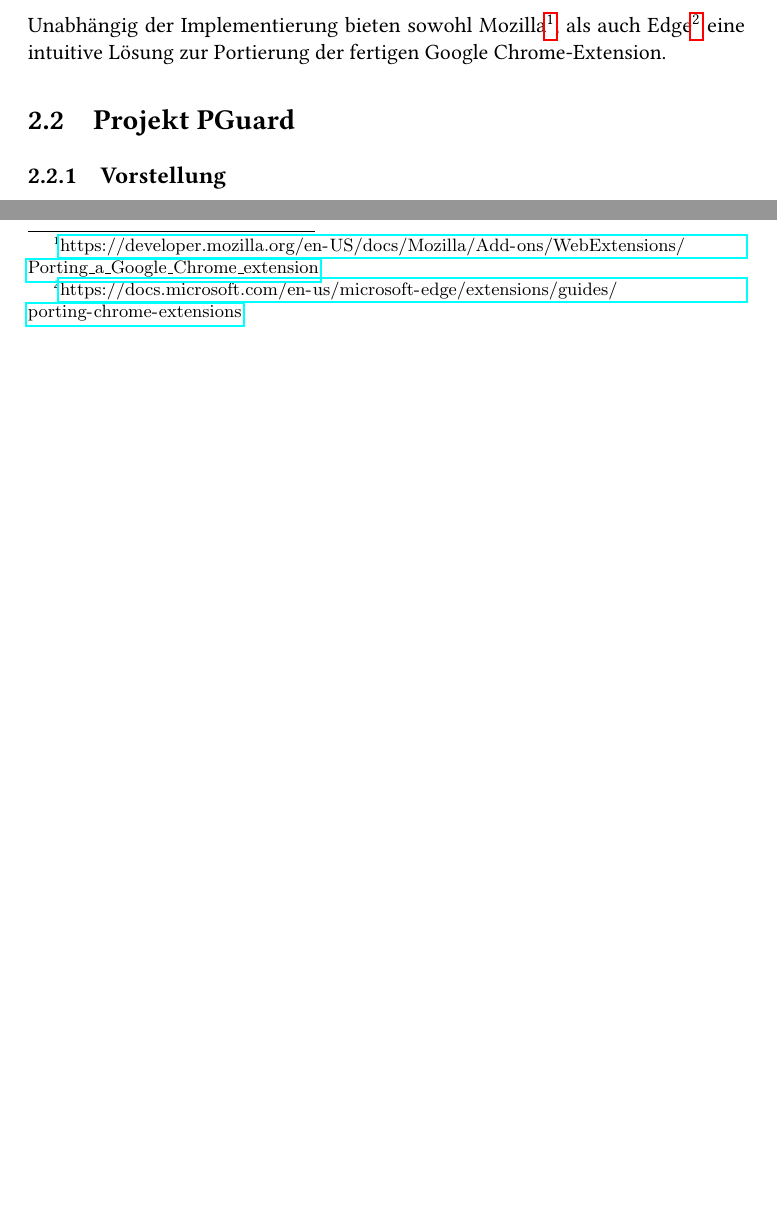
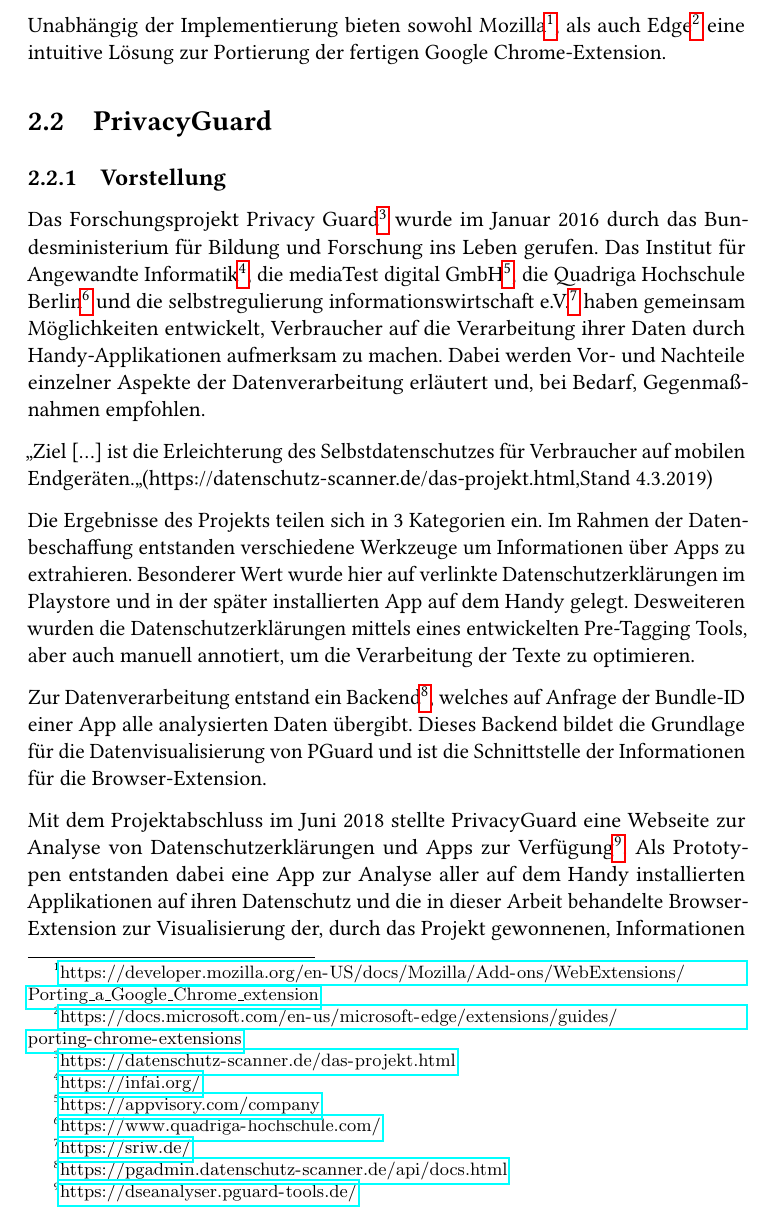
Before and after one commit to Contused/BApgp, a LaTeX thesis (BA/LaTeX/thesis_name.tex, which reads BA/LaTeX/02_vorarbeit.tex): two parts of page 11 of 41 before the commit and part of page 11 of 41 after it, the two joined at a grey line, cut so that both start at the same text, the shorter picture padded with empty space. The pictures show the PDF file BA/LaTeX/thesis_name.pdf that the author committed with the source.

Commit message:
[NEU] PrivacyGuard: Vorstellung geschrieben.

```diff
--- a/BA/LaTeX/02_vorarbeit.tex
+++ b/BA/LaTeX/02_vorarbeit.tex
@@ -44,6 +44,15 @@ Unabhängig der Implementierung bieten sowohl Mozilla\footnote{\url{https://deve
 
 \subsection{Vorstellung}
 \label{ss:vorstellung}
+Das Forschungsprojekt Privacy Guard\footnote{\url{https://datenschutz-scanner.de/das-projekt.html}} wurde im Januar 2016 durch das Bundesministerium für Bildung und Forschung ins Leben gerufen. Das Institut für Angewandte Informatik\footnote{\url{https://infai.org/}}, die mediaTest digital GmbH\footnote{\url{https://appvisory.com/company}}, die Quadriga Hochschule Berlin\footnote{\url{https://www.quadriga-hochschule.com/}} und die selbstregulierung informationswirtschaft e.V.\footnote{\url{https://sriw.de/}} haben gemeinsam Möglichkeiten entwickelt, Verbraucher auf die Verarbeitung ihrer Daten durch Handy-Applikationen aufmerksam zu machen. Dabei werden Vor- und Nachteile einzelner Aspekte der Datenverarbeitung erläutert und, bei Bedarf, Gegenmaßnahmen empfohlen.
+
+\glqq Ziel [...] ist die Erleichterung des Selbstdatenschutzes für Verbraucher auf mobilen Endgeräten.\glqq{}(https://datenschutz-scanner.de/das-projekt.html,Stand 4.3.2019)
+
+Die Ergebnisse des Projekts teilen sich in 3 Kategorien ein. Im Rahmen der Datenbeschaffung entstanden verschiedene Werkzeuge um Informationen über Apps zu extrahieren. Besonderer Wert wurde hier auf verlinkte Datenschutzerklärungen im Playstore und in der später installierten App auf dem Handy gelegt. Desweiteren wurden die Datenschutzerklärungen mittels eines entwickelten Pre-Tagging Tools, aber auch manuell annotiert, um die Verarbeitung der Texte zu optimieren.
+
+Zur Datenverarbeitung entstand ein Backend\footnote{\url{https://pgadmin.datenschutz-scanner.de/api/docs.html}}, welches auf Anfrage der Bundle-ID einer App alle analysierten Daten übergibt. Dieses Backend bildet die Grundlage für die Datenvisualisierung von PGuard und ist die Schnittstelle der Informationen für die Browser-Extension.
+
+Mit dem Projektabschluss im Juni 2018 stellte PrivacyGuard eine Webseite zur Analyse von Datenschutzerklärungen und Apps zur Verfügung\footnote{\url{https://dseanalyser.pguard-tools.de/}}. Als Prototypen entstanden dabei eine App zur Analyse aller auf dem Handy installierten Applikationen auf ihren Datenschutz und die in dieser Arbeit behandelte Browser-Extension zur Visualisierung der, durch das Projekt gewonnenen, Informationen über Apps im PlayStore.
 
 \subsection{API-Anbindung für die Extension}
 \label{ss:apianbindung}
```
Also changed, not shown: BA/LaTeX/thesis_name.pdf, 5 other files.
